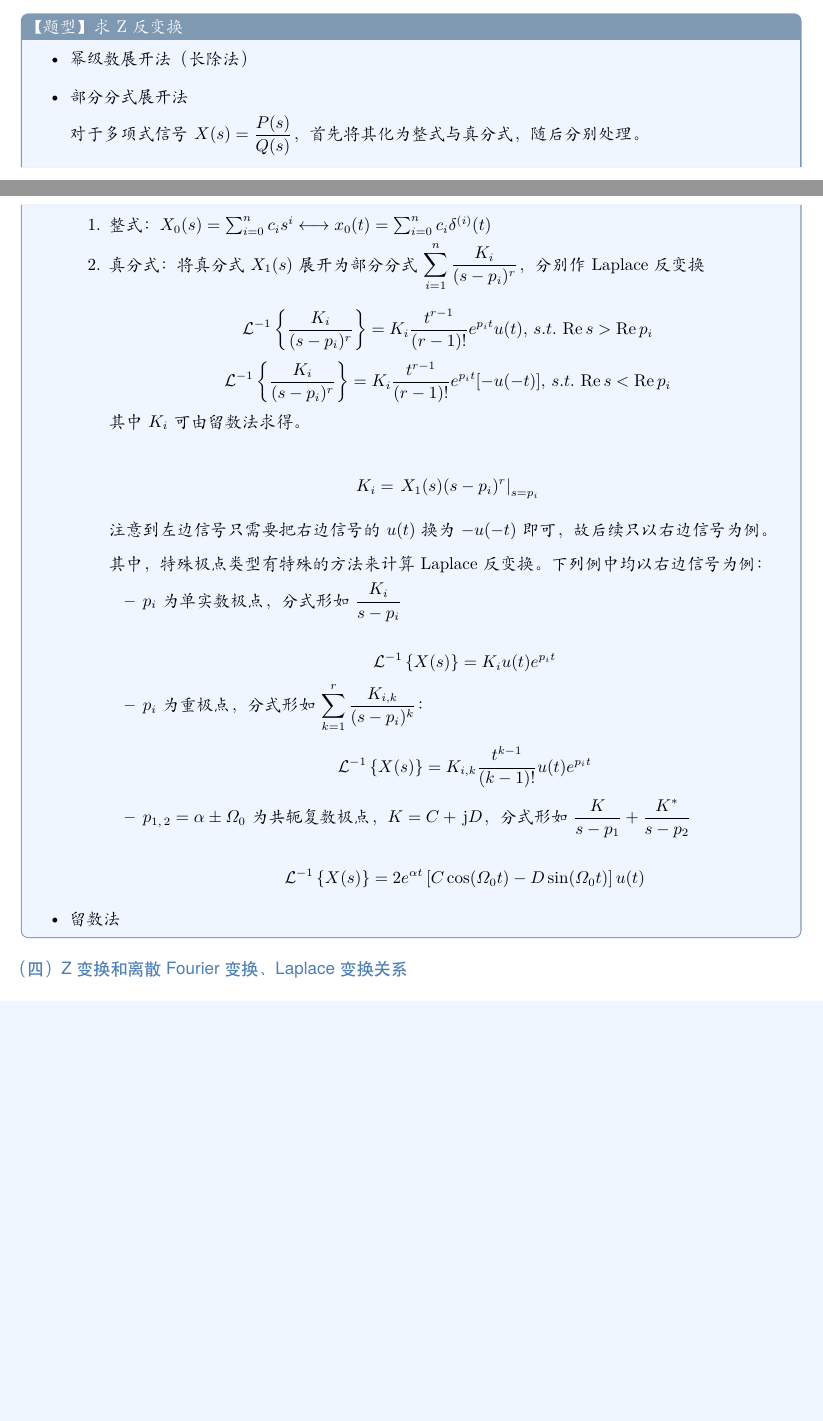
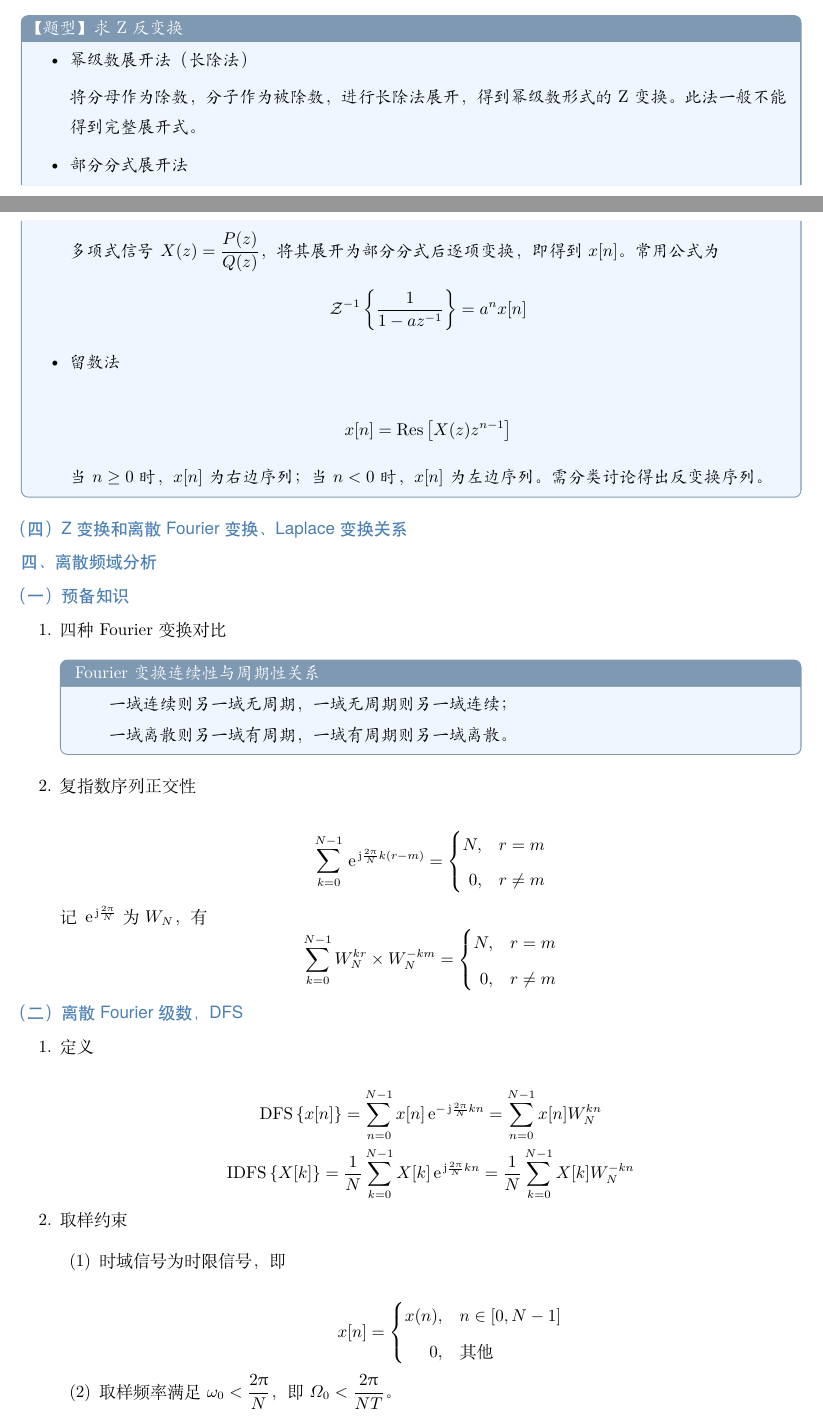
Before and after one commit to tijianweijin/university-notes, a LaTeX document (4-2 数字信号与系统/数字信号与系统笔记.tex): two parts of pages 5 and 6 of 12, joined at a grey line, cut so that both start at the same text, the shorter picture padded with empty space. Compiled offline with XeLaTeX.

Commit message:
Auto backup notes 2026-11-16 22:00:04

```diff
--- a/4-2 数字信号与系统/数字信号与系统笔记.tex
+++ b/4-2 数字信号与系统/数字信号与系统笔记.tex
@@ -98,6 +98,11 @@
 \newcommand{\IIm}{\operatorname{Im}}
 \newcommand{\dtft}{\operatorname{DTFT}}
 \newcommand{\zf}{\mathcal{Z}}
+\newcommand{\Res}{\operatorname{Res}}
+\newcommand{\dfs}{\operatorname{DFS}}
+\newcommand{\dft}{\operatorname{DFT}}
+\newcommand{\idfs}{\operatorname{IDFS}}
+\newcommand{\idft}{\operatorname{IDFT}}
 
 \newfontfamily\russianfont{DejaVu Sans}
 
@@ -523,52 +528,92 @@ x[n] = \FF^{-1} \left\{ X(e^{\jj\omega}) \right\} = \int_{-\uppi}^{\uppi} X(e^{\
 \begin{methodbox}[【题型】求Z反变换]
   \begin{itemize}
     \item 幂级数展开法（长除法）
+
+    将分母作为除数，分子作为被除数，进行长除法展开，得到幂级数形式的Z变换。
+    此法一般不能得到完整展开式。
+
     \item 部分分式展开法
 
-    对于多项式信号$X(s)=\dfrac{P(s)}{Q(s)}$，首先将其化为整式与真分式，
-    随后分别处理。
-    \begin{enumerate}[label=\arabic*.]
-      \item 整式：$X_0(s)=\sum_{i=0}^{n}c_i s^i \longleftrightarrow x_0(t)=\sum_{i=0}^{n}c_i \delta^{(i)}(t)$
-      \item 真分式：将真分式$X_1(s)$展开为部分分式$\displaystyle\sum_{i=1}^{n}\frac{K_i}{(s-p_i)^r}$，分别作Laplace反变换
+    多项式信号$X(z)=\dfrac{P(z)}{Q(z)}$，将其展开为部分分式后逐项变换，
+    即得到$x[n]$。常用公式为
+    \[
+    \zf^{-1}\left\{\frac{1}{1-az^{-1}}\right\}=a^n x[n]
+    \]
 
-      \[
-      \LL^{-1}\left\{\frac{K_i}{(s-p_i)^r}\right\} = K_i \frac{t^{r-1}}{(r-1)!} e^{p_i t} u(t),\, s.t.\, \RRe s > \RRe p_i
-      \]
-      \[
-      \LL^{-1}\left\{\frac{K_i}{(s-p_i)^r}\right\} = K_i \frac{t^{r-1}}{(r-1)!} e^{p_i t} [-u(-t)],\, s.t.\, \RRe s < \RRe p_i
-      \]
-      其中$K_i$可由留数法求得。
+    \item 留数法
 
-      \[
-      K_i=\left.X_1(s)(s-p_i)^r\right|_{s=p_i}
-      \]
+    \[
+    x[n]=\Res\left[X(z)z^{n-1}\right]
+    \]
 
-      注意到左边信号只需要把右边信号的$u(t)$换为$-u(-t)$即可，故后续只以右边信号为例。
+    当$n\geq 0$时，$x[n]$为右边序列；当$n<0$时，$x[n]$为左边序列。
+    需分类讨论得出反变换序列。
 
-      其中，特殊极点类型有特殊的方法来计算Laplace反变换。下列例中均以右边信号为例：
-      \begin{itemize}
-        \item $p_i$为单实数极点，分式形如$\dfrac{K_i}{s-p_i}$
-
-        \[
-        \LL^{-1}\left\{X(s)\right\}=K_i u(t) e^{p_i t}
-        \]
-
-        \item $p_i$为重极点，分式形如$\displaystyle\sum_{k=1}^{r}\dfrac{K_{i,k}}{(s-p_i)^k}$：
-
-        \[
-        \LL^{-1}\left\{X(s)\right\}=K_{i,k} \dfrac{t^{k-1}}{(k-1)!} u(t) e^{p_i t}
-        \]
-
-        \item $p_{1,\,2}=\alpha\pm\varOmega_0$为共轭复数极点，$K=C+\jj D$，分式形如$\dfrac{K}{s-p_1}+\dfrac{K^\ast}{s-p_2}$
-
-        \[
-        \LL^{-1}\left\{X(s)\right\}=2e^{\alpha t} \left[C\cos (\varOmega_0 t) - D\sin (\varOmega_0 t)\right]  u(t)
-        \]
-
-      \end{itemize}
-    \end{enumerate}
-    \item 留数法
   \end{itemize}
 \end{methodbox}
 
 \subsubsection{Z变换和离散Fourier变换、Laplace变换关系}
+
+\subsection{离散频域分析}
+
+\subsubsection{预备知识}
+
+\begin{enumerate}
+  \item 四种Fourier变换对比
+
+  \begin{methodbox}[Fourier变换连续性与周期性关系]
+    一域连续则另一域无周期，一域无周期则另一域连续；
+
+    一域离散则另一域有周期，一域有周期则另一域离散。
+  \end{methodbox}
+
+  \item 复指数序列正交性
+
+  \[
+  \sum_{k=0}^{N-1}\ee^{\jj\frac{2\uppi}{N}k(r-m)}=
+  \left\{\begin{aligned}
+    N, \quad &r = m \\
+    0, \quad &r \neq m
+  \end{aligned}\right.
+  \]
+
+  记$\ee^{\jj\frac{2\uppi}{N}}$为$W_N$，有
+  \[
+  \sum_{k=0}^{N-1}W_N^{kr}\times W_N^{-km}=
+  \left\{\begin{aligned}
+    N, \quad &r = m \\
+    0, \quad &r \neq m
+  \end{aligned}\right.
+  \]
+\end{enumerate}
+
+\subsubsection{离散Fourier级数，DFS}
+
+\begin{enumerate}
+  \item 定义
+
+  \[
+  \dfs\left\{x[n]\right\} = \sum_{n=0}^{N-1} x[n] \ee^{-\jj\frac{2\uppi}{N}kn}
+  = \sum_{n=0}^{N-1} x[n] W_N^{kn}
+  \]
+  \[
+  \idfs\left\{X[k]\right\} = \frac{1}{N} \sum_{k=0}^{N-1} X[k] \ee^{\jj\frac{2\uppi}{N}kn}
+  = \frac{1}{N} \sum_{k=0}^{N-1} X[k] W_N^{-kn}
+  \]
+
+  \item 取样约束
+
+  \begin{enumerate}[label=(\arabic*)]
+    \item 时域信号为时限信号，即
+
+    \[
+    x[n]=
+    \left\{\begin{aligned}
+      x(n), \quad &n \in [0, N-1] \\
+      0, \quad &\text{其他}
+    \end{aligned}\right.
+    \]
+
+    \item 取样频率满足$\omega_0 < \dfrac{2\uppi}{N}$，
+    即$\varOmega_0 < \dfrac{2\uppi}{NT}$。
+  \end{enumerate}
```
Also changed, not shown: 1-4 概率论与数理统计/概率论与数理统计笔记.tex (+138 -8 lines), 1-4 概率论与数理统计/姒傜巼璁轰笌鏁扮悊缁熻绗旇.pdf (added), 1-4 概率论与数理统计/概率论与数理统计笔记.pdf, 4-2 数字信号与系统/数字信号与系统笔记.pdf, 4-2 数字信号与系统/数字信号与系统笔记.tex (12 more changed lines), 8 other files.
